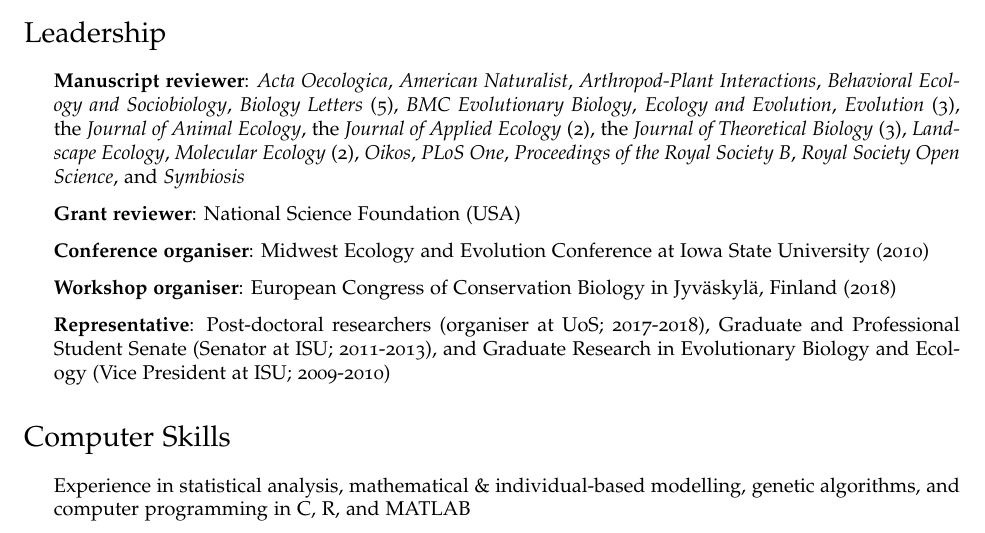
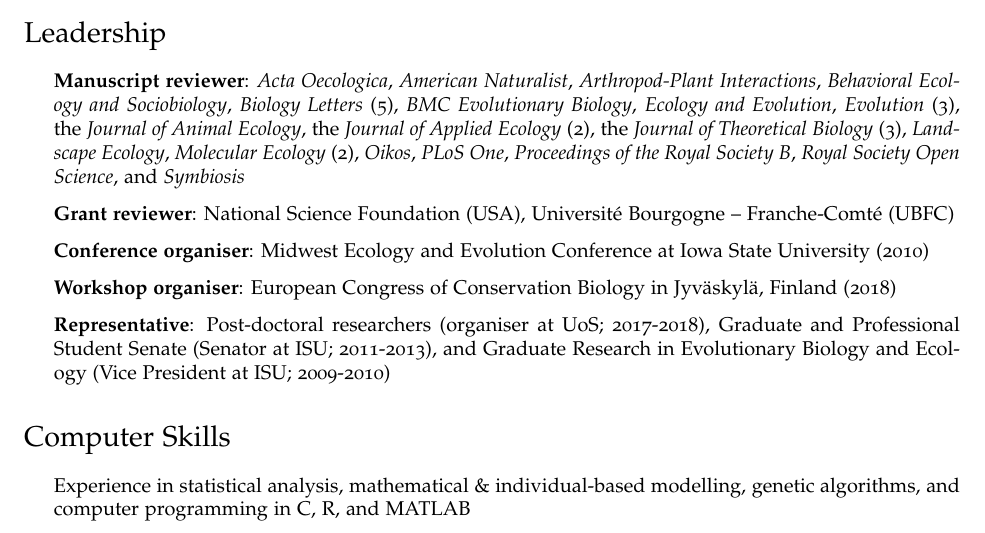
Before and after one commit to bradduthie/bradduthie.github.io, a LaTeX CV (DuthieCV.tex): part of page 4 of 7, cut so that both start at the same text. Compiled offline with pdfLaTeX.

Commit message:
Add new review

```diff
--- a/DuthieCV.tex
+++ b/DuthieCV.tex
@@ -279,7 +279,7 @@ As an educator, I take a learning-centred approach to guide students through cou
 \section*{Leadership}
 \begin{itemize}
 \item {\bf Manuscript reviewer}: {\it Acta Oecologica}, {\it American Naturalist}, {\it Arthropod-Plant Interactions}, {\it Behavioral Ecology and Sociobiology}, {\it Biology Letters} (5), {\it BMC Evolutionary Biology}, {\it Ecology and Evolution}, {\it Evolution} (3), the {\it Journal of Animal Ecology}, the {\it Journal of Applied Ecology} (2), the {\it Journal of Theoretical Biology} (3), {\it Landscape Ecology}, {\it Molecular Ecology} (2), {\it Oikos}, {\it PLoS One}, {\it Proceedings of the Royal Society B}, {\it Royal Society Open Science}, and {\it Symbiosis}
-\item {\bf Grant reviewer}: National Science Foundation (USA)
+\item {\bf Grant reviewer}: National Science Foundation (USA), Universit\'{e} Bourgogne -- Franche-Comt\'{e} (UBFC)
 \item {\bf Conference organiser}: Midwest Ecology and Evolution Conference at Iowa State University (2010)
 \item {\bf Workshop organiser}: European Congress of Conservation Biology in Jyv\"{a}skyl\"{a}, Finland (2018)
 \item {\bf Representative}: Post-doctoral researchers (organiser at UoS; 2017-2018), Graduate and Professional Student Senate (Senator at ISU; 2011-2013), and Graduate Research in Evolutionary Biology and Ecology (Vice President at ISU; 2009-2010)
```
Also changed, not shown: DuthieCV.pdf, 1 other file.
